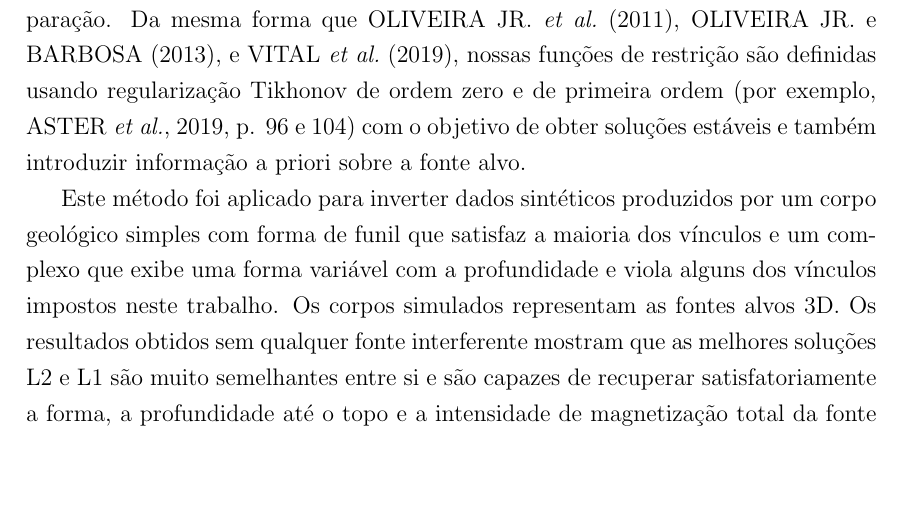
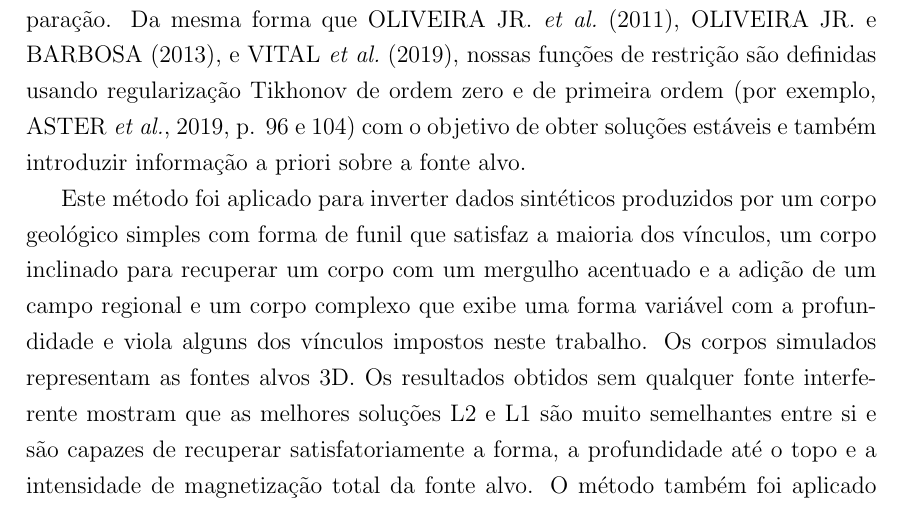
Before and after one commit to leobvital/tese, a LaTeX thesis (manuscript/tese-leovital-2020.tex, which reads manuscript/introducao.tex): part of page 6 of 67, cut so that both start at the same text, the shorter picture padded with empty space. Compiled offline with pdfLaTeX.

Commit message:
adicionando o teste com o corpo inclinado

```diff
--- a/manuscript/introducao.tex
+++ b/manuscript/introducao.tex
@@ -48,7 +48,7 @@ A melhor solução L1 é definida como aquela que produz o menor valor da funç
 Este método também produz soluções L2 para comparação.
 Da mesma forma que \citet{oliveirajr_etal2011}, \citet{oliveirajr_barbosa2013}, e \citet{vital_etal2019}, nossas funções de restrição são definidas usando regularização Tikhonov de ordem zero e de primeira ordem \citep[por exemplo,][p. 96 e 104]{aster_etal2019} com o objetivo de obter soluções estáveis e também introduzir informação a priori sobre a fonte alvo.
 
-Este método foi aplicado para inverter dados sintéticos produzidos por um corpo geológico simples com forma de funil que satisfaz a maioria dos vínculos e um complexo que exibe uma forma variável com a profundidade e viola alguns dos vínculos impostos neste trabalho.
+Este método foi aplicado para inverter dados sintéticos produzidos por um corpo geológico simples com forma de funil que satisfaz a maioria dos vínculos, um corpo inclinado para recuperar um corpo com um mergulho acentuado e a adição de um campo regional e um corpo complexo que exibe uma forma variável com a profundidade e viola alguns dos vínculos impostos neste trabalho.
 Os corpos simulados representam as fontes alvos 3D.
 Os resultados obtidos sem qualquer fonte interferente mostram que as melhores soluções L2 e L1 são muito semelhantes entre si e são capazes de recuperar satisfatoriamente a forma, a profundidade até o topo e a intensidade de magnetização total da fonte alvo.
 O método também foi aplicado para inverter os dados magnéticos produzidos pela fonte alvo na presença de uma fonte interferente pequena e uma grande.
```
